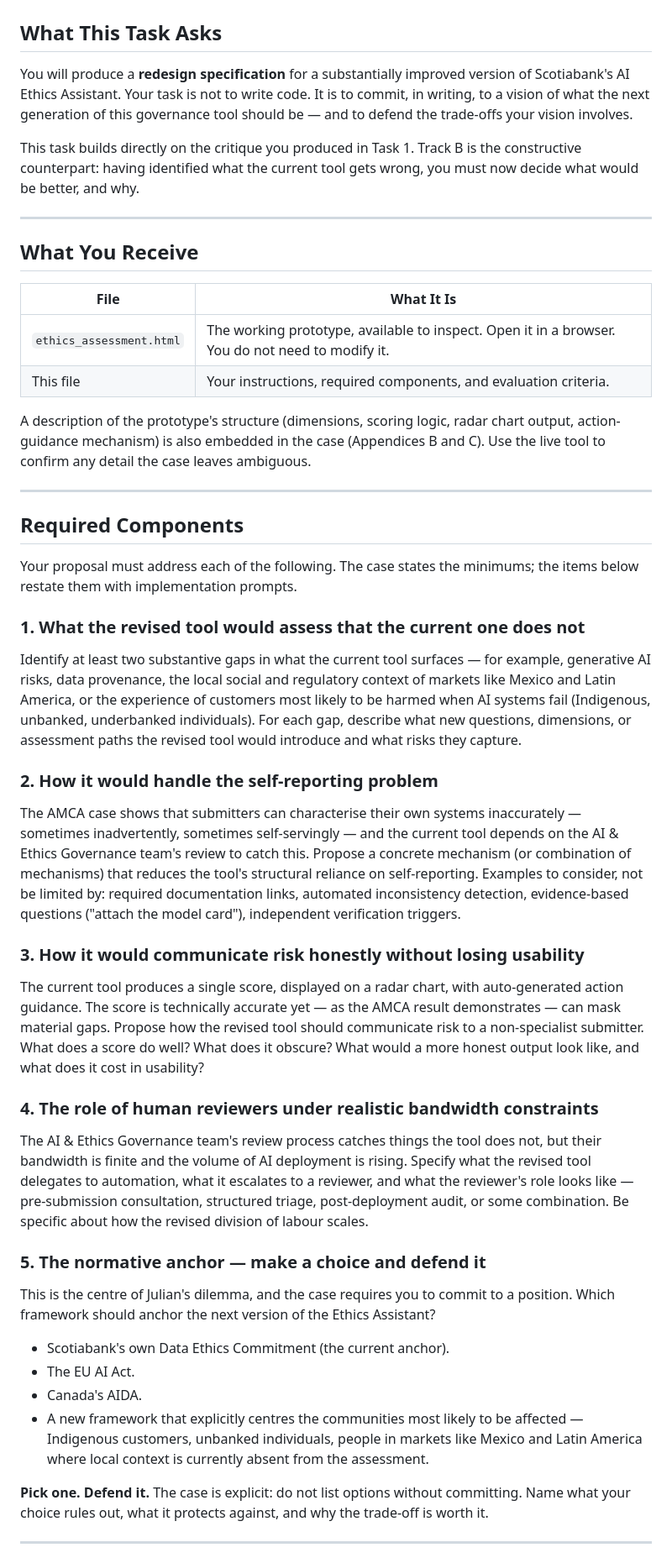
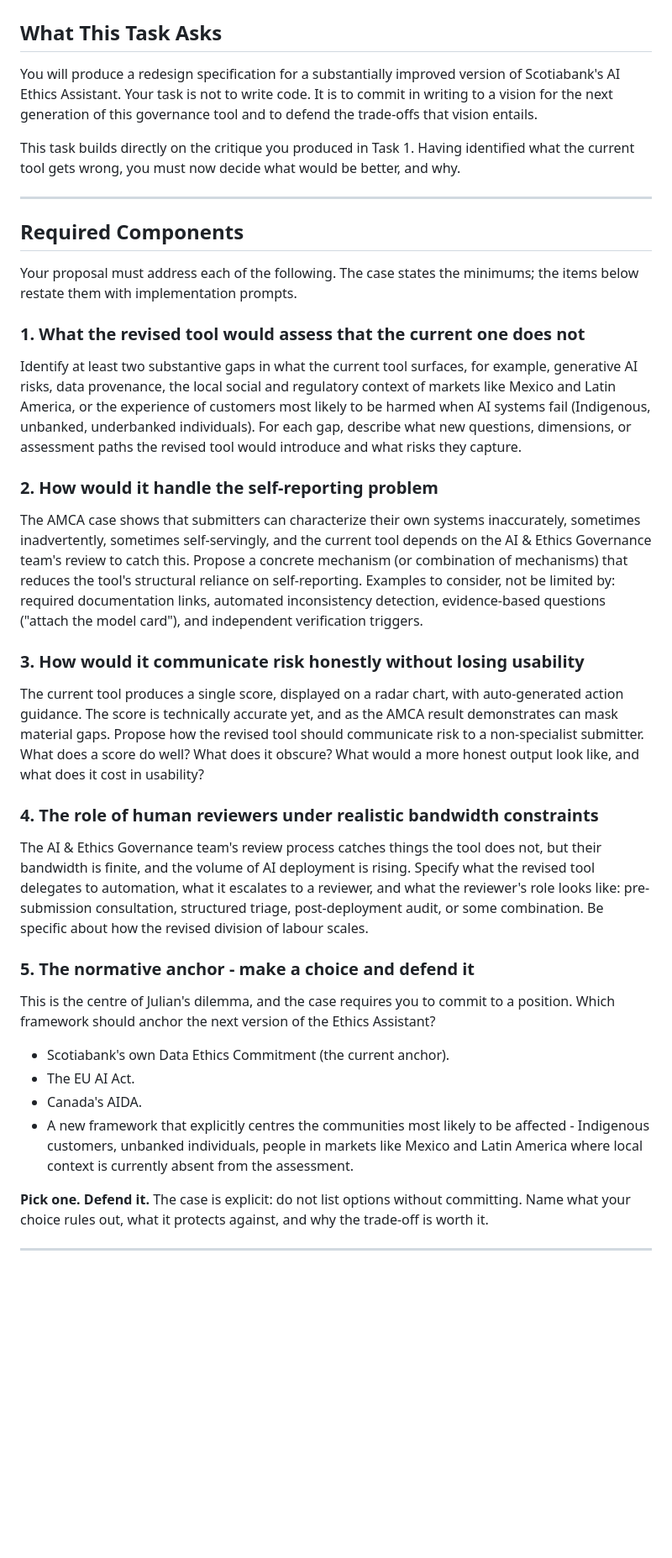
Before and after one commit to tanya-gridchina/ai-ethics, a Markdown page: Student Instructions (Task 2 Track B).md, the part around one of its changes. Shown at 84% size. GitHub-like rendering; blank space fills up the shorter version.

```diff
--- a/Student Instructions (Task 2 Track B).md
+++ b/Student Instructions (Task 2 Track B).md
@@ -2,20 +2,9 @@
 
 ## What This Task Asks
 
-You will produce a **redesign specification** for a substantially improved version of Scotiabank's AI Ethics Assistant. Your task is not to write code. It is to commit, in writing, to a vision of what the next generation of this governance tool should be — and to defend the trade-offs your vision involves.
+You will produce a redesign specification for a substantially improved version of Scotiabank's AI Ethics Assistant. Your task is not to write code. It is to commit in writing to a vision for the next generation of this governance tool and to defend the trade-offs that vision entails.
 
-This task builds directly on the critique you produced in Task 1. Track B is the constructive counterpart: having identified what the current tool gets wrong, you must now decide what would be better, and why.
-
----
-
-## What You Receive
-
-| File | What It Is |
-|------|-----------|
-| `ethics_assessment.html` | The working prototype, available to inspect. Open it in a browser. You do not need to modify it. |
-| This file | Your instructions, required components, and evaluation criteria. |
-
-A description of the prototype's structure (dimensions, scoring logic, radar chart output, action-guidance mechanism) is also embedded in the case (Appendices B and C). Use the live tool to confirm any detail the case leaves ambiguous.
+This task builds directly on the critique you produced in Task 1. Having identified what the current tool gets wrong, you must now decide what would be better, and why.
 
 ---
 
@@ -25,28 +14,28 @@ Your proposal must address each of the following. The case states the minimums;
 
 ### 1. What the revised tool would assess that the current one does not
 
-Identify at least two substantive gaps in what the current tool surfaces — for example, generative AI risks, data provenance, the local social and regulatory context of markets like Mexico and Latin America, or the experience of customers most likely to be harmed when AI systems fail (Indigenous, unbanked, underbanked individuals). For each gap, describe what new questions, dimensions, or assessment paths the revised tool would introduce and what risks they capture.
+Identify at least two substantive gaps in what the current tool surfaces, for example, generative AI risks, data provenance, the local social and regulatory context of markets like Mexico and Latin America, or the experience of customers most likely to be harmed when AI systems fail (Indigenous, unbanked, underbanked individuals). For each gap, describe what new questions, dimensions, or assessment paths the revised tool would introduce and what risks they capture.
 
-### 2. How it would handle the self-reporting problem
+### 2. How would it handle the self-reporting problem
 
-The AMCA case shows that submitters can characterise their own systems inaccurately — sometimes inadvertently, sometimes self-servingly — and the current tool depends on the AI & Ethics Governance team's review to catch this. Propose a concrete mechanism (or combination of mechanisms) that reduces the tool's structural reliance on self-reporting. Examples to consider, not be limited by: required documentation links, automated inconsistency detection, evidence-based questions ("attach the model card"), independent verification triggers.
+The AMCA case shows that submitters can characterize their own systems inaccurately, sometimes inadvertently, sometimes self-servingly, and the current tool depends on the AI & Ethics Governance team's review to catch this. Propose a concrete mechanism (or combination of mechanisms) that reduces the tool's structural reliance on self-reporting. Examples to consider, not be limited by: required documentation links, automated inconsistency detection, evidence-based questions ("attach the model card"), and independent verification triggers.
 
-### 3. How it would communicate risk honestly without losing usability
+### 3. How would it communicate risk honestly without losing usability
 
-The current tool produces a single score, displayed on a radar chart, with auto-generated action guidance. The score is technically accurate yet — as the AMCA result demonstrates — can mask material gaps. Propose how the revised tool should communicate risk to a non-specialist submitter. What does a score do well? What does it obscure? What would a more honest output look like, and what does it cost in usability?
+The current tool produces a single score, displayed on a radar chart, with auto-generated action guidance. The score is technically accurate yet, and as the AMCA result demonstrates can mask material gaps. Propose how the revised tool should communicate risk to a non-specialist submitter. What does a score do well? What does it obscure? What would a more honest output look like, and what does it cost in usability?
 
 ### 4. The role of human reviewers under realistic bandwidth constraints
 
-The AI & Ethics Governance team's review process catches things the tool does not, but their bandwidth is finite and the volume of AI deployment is rising. Specify what the revised tool delegates to automation, what it escalates to a reviewer, and what the reviewer's role looks like — pre-submission consultation, structured triage, post-deployment audit, or some combination. Be specific about how the revised division of labour scales.
+The AI & Ethics Governance team's review process catches things the tool does not, but their bandwidth is finite, and the volume of AI deployment is rising. Specify what the revised tool delegates to automation, what it escalates to a reviewer, and what the reviewer's role looks like: pre-submission consultation, structured triage, post-deployment audit, or some combination. Be specific about how the revised division of labour scales.
 
-### 5. The normative anchor — make a choice and defend it
+### 5. The normative anchor - make a choice and defend it
 
 This is the centre of Julian's dilemma, and the case requires you to commit to a position. Which framework should anchor the next version of the Ethics Assistant?
 
 - Scotiabank's own Data Ethics Commitment (the current anchor).
 - The EU AI Act.
 - Canada's AIDA.
-- A new framework that explicitly centres the communities most likely to be affected — Indigenous customers, unbanked individuals, people in markets like Mexico and Latin America where local context is currently absent from the assessment.
+- A new framework that explicitly centres the communities most likely to be affected - Indigenous customers, unbanked individuals, people in markets like Mexico and Latin America where local context is currently absent from the assessment.
 
 **Pick one. Defend it.** The case is explicit: do not list options without committing. Name what your choice rules out, what it protects against, and why the trade-off is worth it.
 
```
Also changed, not shown: other parts of Student Instructions (Task 2 Track B).md (+3 -3 lines).
